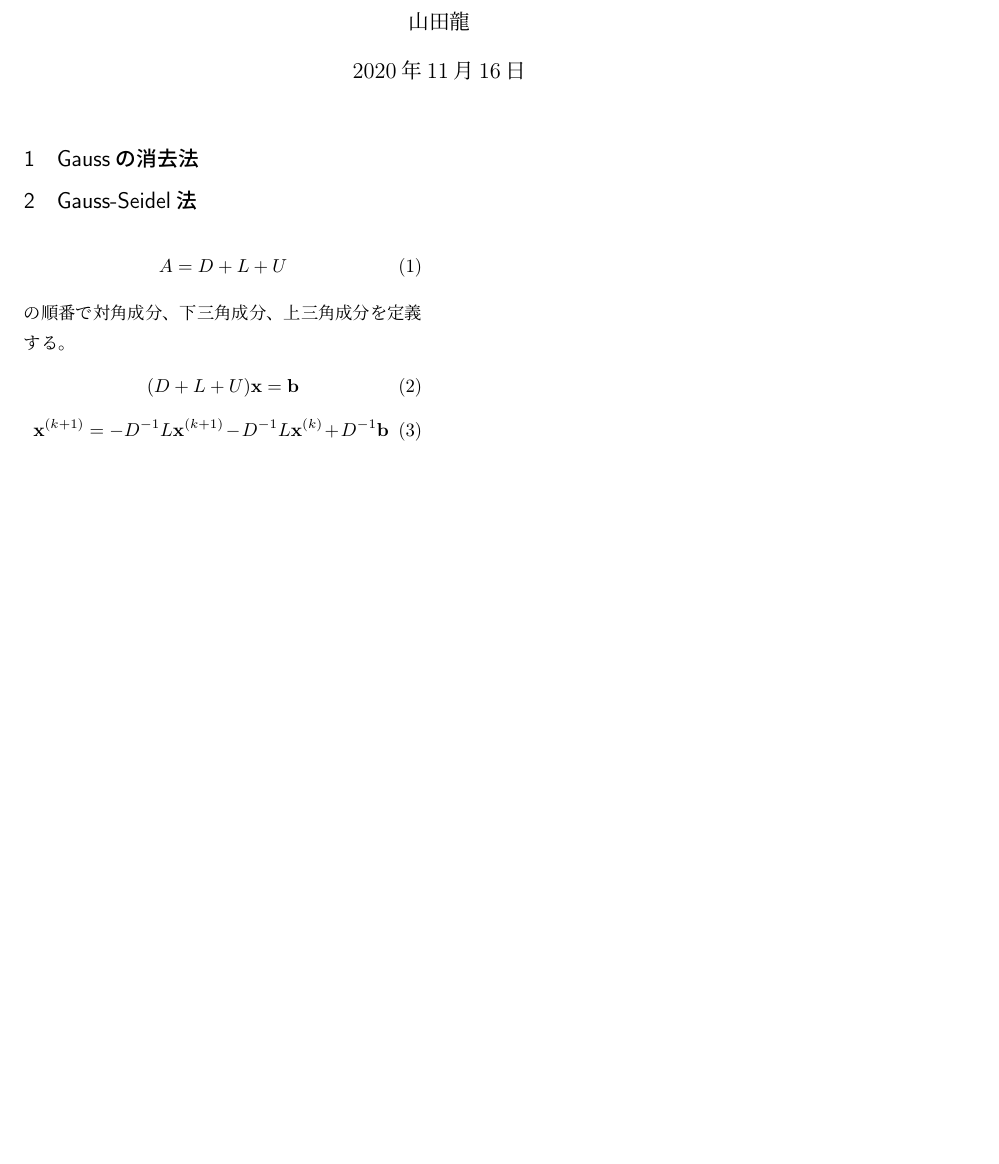
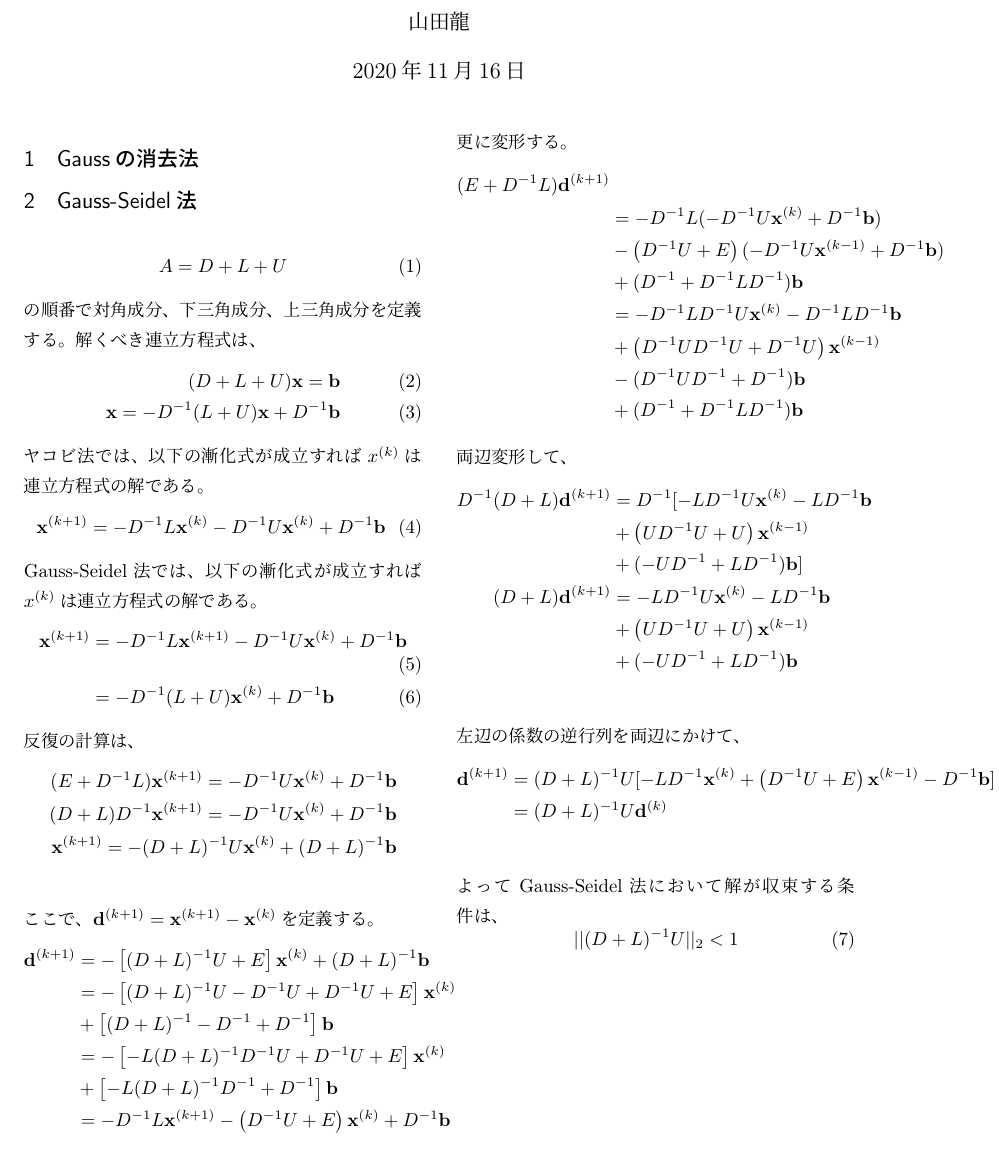
Before and after one commit to tychy/KeisanChikyubutsuri_enshu, a LaTeX document (solve_simultaneous_equation.tex): part of the page, cut so that both start at the same text. The pictures show the PDF file solve_simultaneous_equation.pdf that the author committed with the source.

Commit message:
add : 収束条件

```diff
--- a/solve_simultaneous_equation.tex
+++ b/solve_simultaneous_equation.tex
@@ -5,6 +5,7 @@
 \newcommand{\kakko}[1][]{(#1)}
 \newcommand{\bx}{\bold{x}}
 \newcommand{\bb}{\bold{b}}
+\newcommand{\bd}{\bold{d}}
 
 
 \date{\today}
@@ -18,12 +19,65 @@
     A = D + L + U
 \end{equation}
 の順番で対角成分、下三角成分、上三角成分を定義する。
+解くべき連立方程式は、
 \begin{align}
   (D + L + U)\bx = \bb  \\
-
+  \bx = -D^{-1}(L + U)\bx +  D^{-1} \bb
 \end{align}
+ヤコビ法では、以下の漸化式が成立すれば$x^{\kakko[k]}$は連立方程式の解である。
 \begin{equation}
-    \bx^{\kakko[k+1]} = - D^{-1} L \bx^{\kakko[k+1]}\\
-    - D^{-1} L \bx^{\kakko[k]} + D^{-1}\bold{b}
+    \bx^{\kakko[k+1]} = - D^{-1} L \bx^{\kakko[k]}\\
+    - D^{-1} U \bx^{\kakko[k]} + D^{-1}\bold{b}
+\end{equation}
+Gauss-Seidel法では、以下の漸化式が成立すれば$x^{\kakko[k]}$は連立方程式の解である。
+\begin{align}
+    \bx^{\kakko[k+1]} &= - D^{-1} L \bx^{\kakko[k+1]}
+    - D^{-1} U \bx^{\kakko[k]} + D^{-1}\bold{b}\\
+    &=- D^{-1} (L + U) \bx^{\kakko[k]} + D^{-1}\bold{b}
+\end{align}
+反復の計算は、
+\begin{align*}
+    (E + D^{-1}L)\bx^{\kakko[k+1]} = - D^{-1} U \bx^{\kakko[k]} + D^{-1}\bold{b}\\
+    (D + L)D^{-1}\bx^{\kakko[k+1]} = - D^{-1} U \bx^{\kakko[k]} + D^{-1}\bold{b}\\
+    \bx^{\kakko[k+1]} = - (D + L)^{-1}U \bx^{\kakko[k]} +(D + L)^{-1}\bold{b}\\
+\end{align*}
+ここで、$\bd^{\kakko[k+1]} = \bx^{\kakko[k+1]} - \bx^{\kakko[k]}$を定義する。
+\begin{align*}
+  \bd^{\kakko[k+1]} &= - \left[ (D + L)^{-1}U + E\right] \bx^{\kakko[k]} + (D + L)^{-1}\bb\\
+  &= - \left[ (D + L)^{-1}U - D^{-1}U + D^{-1}U+ E\right] \bx^{\kakko[k]}\\
+  &+ \left[(D + L)^{-1} - D^{-1} + D^{-1}\right]\bb\\
+  &= - \left[ - L(D + L)^{-1}D^{-1}U + D^{-1}U+ E\right] \bx^{\kakko[k]}\\
+  &+ \left[- L(D + L)^{-1}D^{-1}+ D^{-1}\right]\bb\\
+  &= - D^{-1}L \bx^{\kakko[k+1]}- \left( D^{-1}U+ E\right) \bx^{\kakko[k]} + D^{-1}\bb
+\end{align*}
+更に変形する。
+\begin{align*}
+  (E + D^{-1}L)\bd^{\kakko[k+1]} \\
+& = - D^{-1}L (- D^{-1} U \bx^{\kakko[k]} + D^{-1}\bold{b})\\
+&- \left( D^{-1}U+ E\right) (- D^{-1} U \bx^{\kakko[k-1]} + D^{-1}\bold{b})\\
+&+ (D^{-1} + D^{-1} L D^{-1}) \bb\\
+&=  - D^{-1}L D^{-1} U \bx^{\kakko[k]} - D^{-1}L D^{-1}\bold{b}\\
+&+ \left( D^{-1}UD^{-1} U+ D^{-1} U\right)  \bx^{\kakko[k-1]} \\
+&-( D^{-1}UD^{-1} + D^{-1})\bold{b}\\
+&+ (D^{-1} + D^{-1} L D^{-1})\bb
+\end{align*}
+両辺変形して、
+\begin{align*}
+D^{-1}(D + L)\bd^{\kakko[k+1]} &= D^{-1} [-L D^{-1} U \bx^{\kakko[k]} - L D^{-1}\bold{b}\\
+&+ \left( UD^{-1} U+ U\right)  \bx^{\kakko[k-1]} \\
+&+(-UD^{-1} + LD^{-1})\bold{b}]\\
+(D + L)\bd^{\kakko[k+1]}&= - L D^{-1} U \bx^{\kakko[k]} - L D^{-1}\bold{b}\\
+&+ \left( UD^{-1} U+ U\right)  \bx^{\kakko[k-1]} \\
+& + (-UD^{-1} + LD^{-1})\bold{b}\\
+\end{align*}
+左辺の係数の逆行列を両辺にかけて、
+\begin{align*}
+\bd^{\kakko[k+1]} &= (D + L)^{-1}U[- L D^{-1}  \bx^{\kakko[k]} + \left( D^{-1} U+ E\right) \bx^{\kakko[k-1]}
+-D^{-1}\bold{b}]\\
+&= (D + L)^{-1}U\bd^{\kakko[k]}\\
+\end{align*}
+よってGauss-Seidel法において解が収束する条件は、
+\begin{equation}
+    ||(D + L)^{-1}U||_2 < 1
 \end{equation}
 \end{document}
```
Also changed, not shown: solve_simultaneous_equation.pdf.
